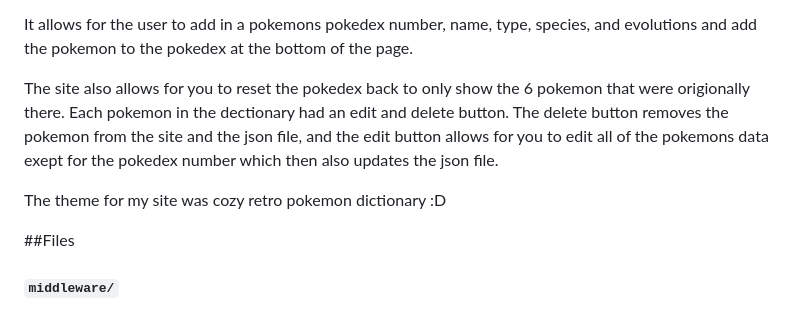
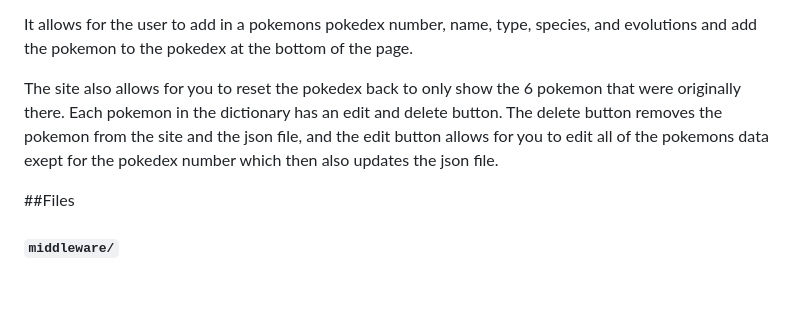
Before and after one commit to ikoeuo/Pokedex, a Markdown page: readme.md, the part around the change. GitHub-like rendering; blank space fills up the shorter version.

Commit message:
Fix errors in readme.md
Corrected spelling errors in the readme file.

```diff
--- a/readme.md
+++ b/readme.md
@@ -6,9 +6,8 @@ For my assignment I chose to make a pokemon dictionary.
 
 It allows for the user to add in a pokemons pokedex number, name, type, species, and evolutions and add the pokemon to the pokedex at the bottom of the page.
 
-The site also allows for you to reset the pokedex back to only show the 6 pokemon that were origionally there. Each pokemon in the dectionary had an edit and delete button. The delete button removes the pokemon from the site and the json file, and the edit button allows for you to edit all of the pokemons data exept for the pokedex number which then also updates the json file.
+The site also allows for you to reset the pokedex back to only show the 6 pokemon that were originally there. Each pokemon in the dictionary has an edit and delete button. The delete button removes the pokemon from the site and the json file, and the edit button allows for you to edit all of the pokemons data exept for the pokedex number which then also updates the json file.
 
-The theme for my site was cozy retro pokemon dictionary :D
 
 ##Files
 
```
